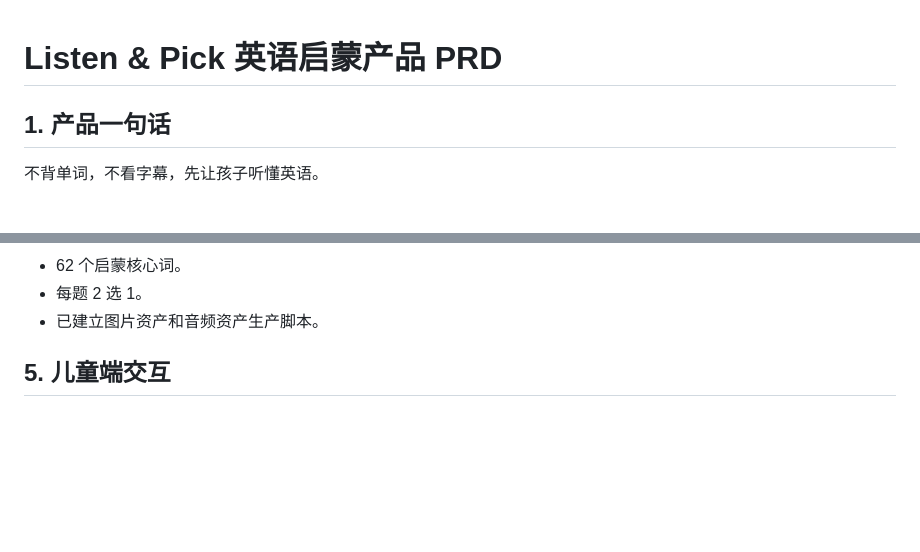
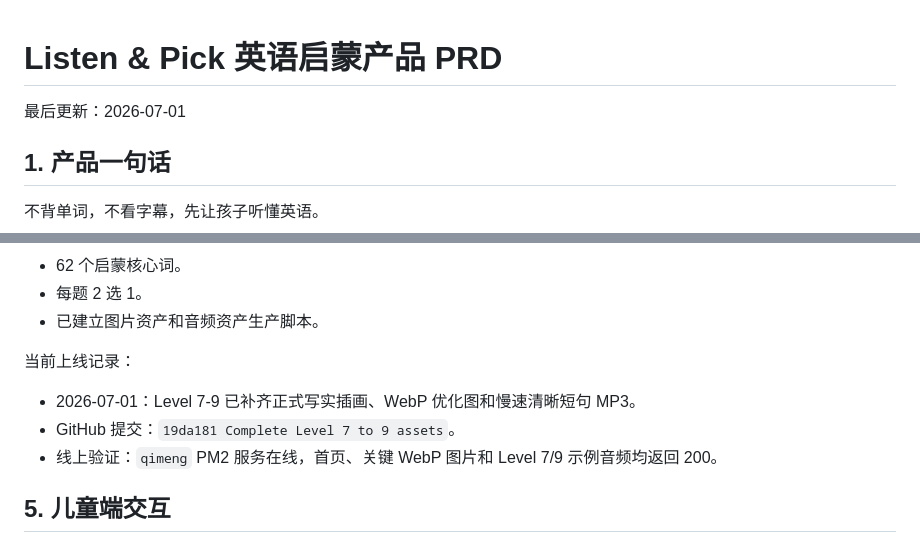
Before and after one commit to wangpeng1017/qimeng, a Markdown page: docs/PRD.md, 2 parts joined by grey strips. Drawn GitHub-style; blank space fills up the shorter version.

Commit message:
Update PRD launch status

```diff
--- a/docs/PRD.md
+++ b/docs/PRD.md
@@ -1,4 +1,6 @@
 # Listen & Pick 英语启蒙产品 PRD
+
+最后更新：2026-07-01
 
 ## 1. 产品一句话
 
@@ -52,6 +54,12 @@ Listen & Pick 不是单词卡、绘本课、口语课或课堂游戏，而是面
 - 62 个启蒙核心词。
 - 每题 2 选 1。
 - 已建立图片资产和音频资产生产脚本。
+
+当前上线记录：
+
+- 2026-07-01：Level 7-9 已补齐正式写实插画、WebP 优化图和慢速清晰短句 MP3。
+- GitHub 提交：`19da181 Complete Level 7 to 9 assets`。
+- 线上验证：`qimeng` PM2 服务在线，首页、关键 WebP 图片和 Level 7/9 示例音频均返回 200。
 
 ## 5. 儿童端交互
 
```
